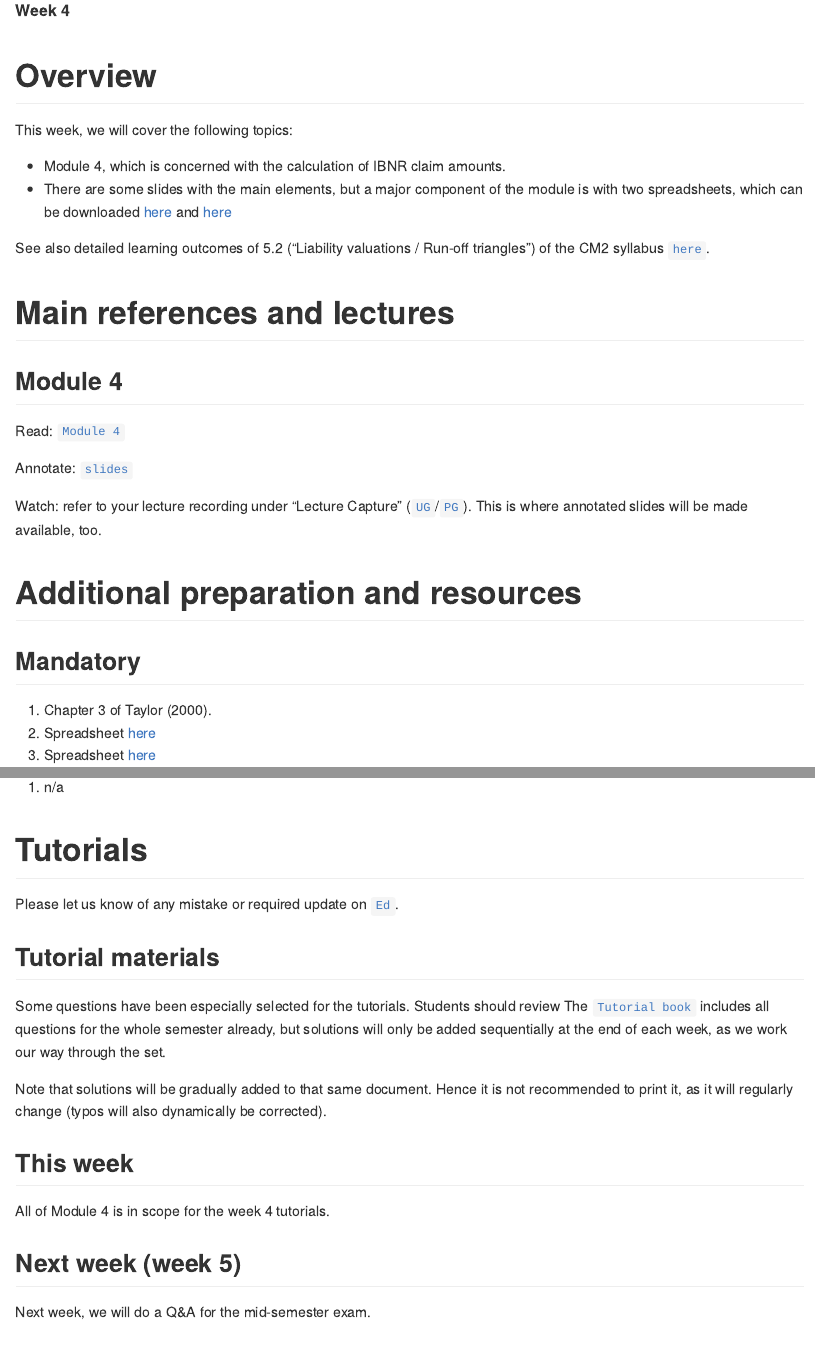
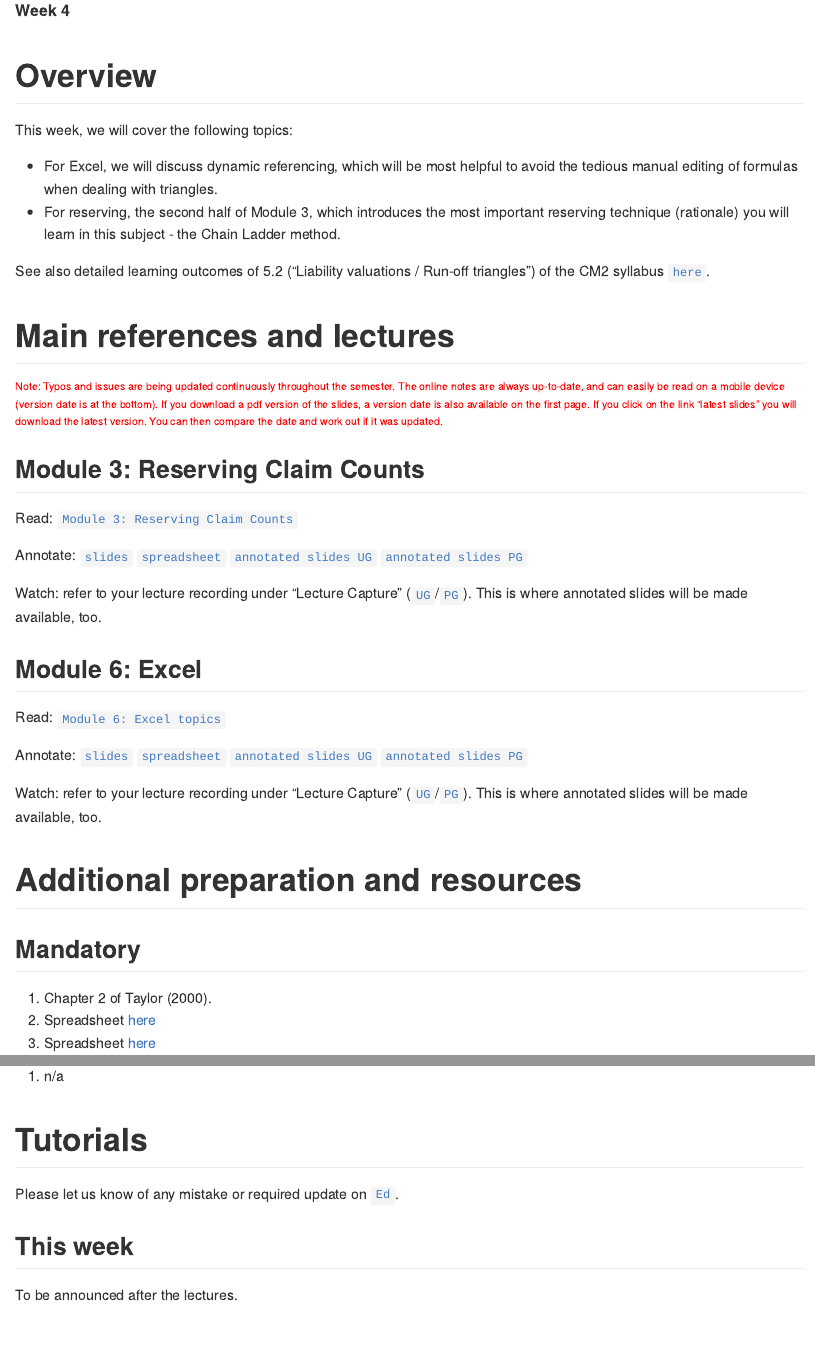
Before and after one commit to UniMelb-Actuarial/ACTL20004-ACTL90021-2024, an R Markdown document (content/docs/0-study-plan/week-4/index.Rmd): the page in a window 1100 px wide, from its top, and a second part further down, joined at a grey line. The pictures show the output file content/docs/0-study-plan/week-4/index.md that the author committed with the source, drawn offline in the style of GitHub.

Commit message:
wk4 plan

```diff
--- a/content/docs/0-study-plan/week-4/index.Rmd
+++ b/content/docs/0-study-plan/week-4/index.Rmd
@@ -1,6 +1,6 @@
 ---
-bookHidden: true
-bookSearchExclude: true
+bookHidden: false
+bookSearchExclude: false
 title: "Week 4 Study Plan"
 weight: 4
 bibliography: ../../../../static/libraries.bib
@@ -14,8 +14,12 @@ bibliography: ../../../../static/libraries.bib
 
 This week, we will cover the following topics:
 
-- Module 4, which is concerned with the calculation of IBNR claim amounts.
-- There are some slides with the main elements, but a major component of the module is with two spreadsheets, which can be downloaded [here](https://canvas.lms.unimelb.edu.au/courses/191080/modules/items/5080918) and [here](https://canvas.lms.unimelb.edu.au/courses/191080/modules/items/5080919)
+- For Excel, we will discuss dynamic referencing, which will be most helpful to avoid the tedious manual editing of formulas when dealing with triangles.
+- For reserving, the second half of Module 3, which introduces the most important reserving technique (rationale) you will learn in this subject - the Chain Ladder method.
+
+
+<!-- - Module 4, which is concerned with the calculation of IBNR claim amounts. -->
+<!-- - There are some slides with the main elements, but a major component of the module is with two spreadsheets, which can be downloaded [here](https://canvas.lms.unimelb.edu.au/courses/191080/modules/items/5080918) and [here](https://canvas.lms.unimelb.edu.au/courses/191080/modules/items/5080919) -->
 
 
 
@@ -24,14 +28,37 @@ See also detailed learning outcomes of 5.2 ("Liability valuations / Run-off tria
 # Main references and lectures
 
 
-## Module 4
+<p style="font-size:12px;color: rgb(255, 0, 0);">Note: Typos and issues are being updated continuously throughout the semester. The online notes are always up-to-date, and can easily be read on a mobile device (version date is at the bottom). If you download a pdf version of the slides, a version date is also available on the first page. If you click on the link "latest slides" you will download the latest version. You can then compare the date and work out if it was updated. </p>
 
 
-Read: [``Module 4``](../../2-reserving/m4-reserving-claim-amounts/)
 
-Annotate: [``slides``](../../../output/23-Top-M4-lec.pdf)
+## Module 3: Reserving Claim Counts
 
-Watch: refer to your lecture recording under "Lecture Capture" ([``UG``](https://canvas.lms.unimelb.edu.au/courses/153686/external_tools/701)/[``PG``](https://canvas.lms.unimelb.edu.au/courses/154246/external_tools/701)). This is where annotated slides will be made available, too.
+Read: [``Module 3: Reserving Claim Counts``](../../2-reserving/m3-reserving-claim-counts/)
+
+Annotate: [``slides``](../../../output/24-Top-M3-lec.pdf) [``spreadsheet``](https://canvas.lms.unimelb.edu.au/courses/220261/modules/items/5987604) [``annotated slides UG``](https://canvas.lms.unimelb.edu.au/courses/183926/modules) [``annotated slides PG``](https://canvas.lms.unimelb.edu.au/courses/181779/modules)
+
+Watch: refer to your lecture recording under "Lecture Capture" ([``UG``](https://canvas.lms.unimelb.edu.au/courses/183926/external_tools/701)/[``PG``](https://canvas.lms.unimelb.edu.au/courses/181779/external_tools/701)). This is where annotated slides will be made available, too.
+
+
+
+
+## Module 6: Excel
+
+Read: [``Module 6: Excel topics``](../../3-excel/m6-excel)
+
+Annotate: [``slides``](../../../output/24-Top-M6-lec.pdf) [``spreadsheet``](https://canvas.lms.unimelb.edu.au/courses/220261/modules/items/6007589)
+[``annotated slides UG``](https://canvas.lms.unimelb.edu.au/courses/183926/modules) [``annotated slides PG``](https://canvas.lms.unimelb.edu.au/courses/181779/modules)
+
+Watch: refer to your lecture recording under "Lecture Capture" ([``UG``](https://canvas.lms.unimelb.edu.au/courses/183926/external_tools/701)/[``PG``](https://canvas.lms.unimelb.edu.au/courses/181779/external_tools/701)). This is where annotated slides will be made available, too.
+<!-- ## Module 4 -->
+
+
+<!-- Read: [``Module 4``](../../2-reserving/m4-reserving-claim-amounts/) -->
+
+<!-- Annotate: [``slides``](../../../output/23-Top-M4-lec.pdf)  -->
+
+<!-- Watch: refer to your lecture recording under "Lecture Capture" ([``UG``](https://canvas.lms.unimelb.edu.au/courses/153686/external_tools/701)/[``PG``](https://canvas.lms.unimelb.edu.au/courses/154246/external_tools/701)). This is where annotated slides will be made available, too. -->
 
 
 
@@ -39,9 +66,16 @@ Watch: refer to your lecture recording under "Lecture Capture" ([``UG``](https:/
 
 ## Mandatory
 
-1. Chapter 3 of @Tay00.
-1. Spreadsheet [here](https://canvas.lms.unimelb.edu.au/courses/191080/modules/items/5080918)
-1. Spreadsheet [here](https://canvas.lms.unimelb.edu.au/courses/191080/modules/items/5080919)
+1. Chapter 2 of @Tay00.
+1. Spreadsheet [here](https://canvas.lms.unimelb.edu.au/courses/220261/modules/items/5987604)
+1. Spreadsheet [here](https://canvas.lms.unimelb.edu.au/courses/220261/modules/items/6007589)
+
+
+
+
+<!-- 1. Chapter 3 of @Tay00. -->
+<!-- 1. Spreadsheet [here](https://canvas.lms.unimelb.edu.au/courses/191080/modules/items/5080918) -->
+<!-- 1. Spreadsheet [here](https://canvas.lms.unimelb.edu.au/courses/191080/modules/items/5080919) -->
 
 ## Optional
 
@@ -51,37 +85,30 @@ Watch: refer to your lecture recording under "Lecture Capture" ([``UG``](https:/
 
 # Tutorials
 
-Please let us know of any mistake or required update on [``Ed``](https://canvas.lms.unimelb.edu.au/courses/191080/external_tools/5837?display=borderless).
+Please let us know of any mistake or required update on [``Ed``](https://canvas.lms.unimelb.edu.au/courses/220261/external_tools/5837?display=borderless).
 
-## Tutorial materials
+<!-- ## Pre-Tutorial work -->
 
-Some questions have been especially selected for the tutorials. Students should review The [``Tutorial book``]() includes all questions for the whole semester already, but solutions will only be added sequentially at the end of each week, as we work our way through the set.
+<!-- Please study those questions **before** the tutorial. -->
 
-Note that solutions will be gradually added to that same document. Hence it is not recommended to print it, as it will regularly change (typos will also dynamically be corrected).
+<!-- Pre-Tutorial exercises are available in the [``Pre-Tutorial book``](https://canvas.lms.unimelb.edu.au/courses/173733/modules/items/4464391), which already includes solutions. It is recommended to attempt the questions *before* looking at the solutions -->
+
+<!-- ## Tutorial materials -->
+
+<!-- Some questions have been especially selected for the tutorials. Students should review The [``Tutorial book``]() includes all questions for the whole semester already, but solutions will only be added sequentially at the end of each week, as we work our way through the set. -->
+
+<!-- Note that solutions will be gradually added to that same document. Hence it is not recommended to print it, as it will regularly change (typos will also dynamically be corrected). -->
+
 
 ## This week
 
-All of Module 4 is in scope for the week 4 tutorials.
 
-<!-- Here is the recording available for Week 4 from William: -->
+To be announced after the lectures.
 
-<!-- <!--html_preserve--> -->
-<!-- <iframe height="420" width="640" allowfullscreen frameborder=0 src="https://echo360.net.au/media/55dbe360-7d90-4fd7-af2d-c204d24c5830/public?autoplay=false&automute=false"></iframe> -->
-<!-- <!--/html_preserve--> -->
+<!-- Tutorial exercises in scope this week are  -->
 
-<!-- Here is the recording available for Week 4 from Eric: -->
-
-<!-- <!--html_preserve--> -->
-<!-- <iframe height="420" width="640" allowfullscreen frameborder=0 src="https://echo360.net.au/media/decc70d6-0e19-49a0-b6ea-e4baf6274fa7/public?autoplay=false&automute=false"></iframe> -->
-<!-- <!--/html_preserve--> -->
-
-<!-- <p style="font-size:10px;color: rgb(252, 156, 249);"> If you wish to watch the embedded videos from Lecture Capture, you need to have logged in and <a href="https://canvas.lms.unimelb.edu.au/courses/145406/external_tools/701">entered Lecture Capture</a> via Canvas once for each session. This is to restrict access to students enrolled at the University of Melbourne only. </p> -->
-
-
-## Next week (week 5)
-
-Next week, we will do a Q&A for the mid-semester exam.
-
+<!-- - Pre-tutorials: 6.3.1 (`lookup1`), 6.3.2 (`array1`), as well as reviewing the lecture's spreadsheet and associated slides (ignore $f(i)$ for now). -->
+<!-- - Tutorials: 6.3.1 (`exposurexl1`) and 3.1.1 (`LRcountsxl1`). Note that 3.1.1 has to be replicated for three different data sets. It will take you a while to do all of them for the first time! Have the lecture spreadsheet next to it and try to replicate the steps. -->
 
 
 
@@ -103,7 +129,7 @@ Next week, we will do a Q&A for the mid-semester exam.
 ## Assignment (25%)
 
 - Nothing to do for now.
-- The assignment will likely be made available shortly after the mid-semester exam.
+- The assignment will likely be made available in the second half of the subject.
 
 
 # References
```
Also changed, not shown: content/docs/0-study-plan/week-4/index.md, content/docs/0-study-plan/week-4/index.Rmd (1 more changed lines).
